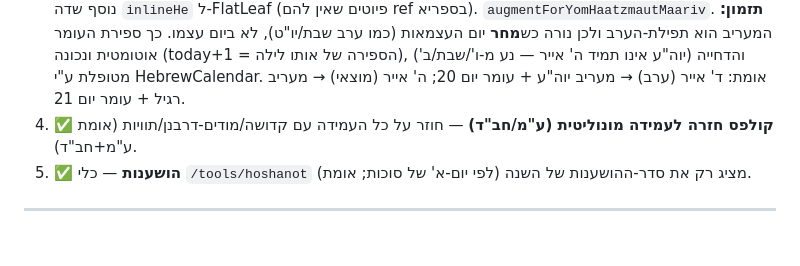
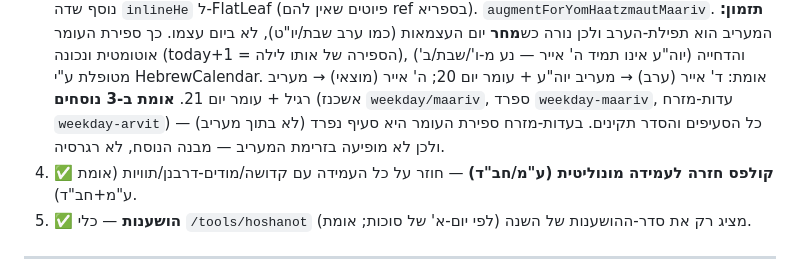
Before and after one commit to ITSHAKDVIR/chavruta, a Markdown page: SIDDUR_HANDOFF.md, the part around the change. Drawn GitHub-style; blank space fills up the shorter version.

Commit message:
Handoff: YH Maariv verified in all 3 nuschim (ashkenazi/sephardi/EM)
Verified erev YH (4 Iyar 2026) in ashkenazi (weekday/maariv), sephardi
(weekday-maariv), edot-mizrach (weekday-arvit): opening psalms + התעוררי,
Maariv, Hallel, ceremonial Shema, אני מאמין + התקווה — all present and in order.
EM keeps sefirat haomer as a separate section (not inline in Maariv) — structural.

Co-Authored-By: Claude Opus 4.8 (1M context) <noreply@anthropic.com>

```diff
--- a/SIDDUR_HANDOFF.md
+++ b/SIDDUR_HANDOFF.md
@@ -17,6 +17,9 @@
    לא ביום עצמו. כך ספירת העומר אוטומטית ונכונה (today+1 = הספירה של אותו לילה),
    והדחייה (יוה"ע אינו תמיד ה' אייר — נע מ-ו'/שבת/ב') מטופלת ע"י HebrewCalendar.
    אומת: ד' אייר (ערב) → מעריב יוה"ע + עומר יום 20; ה' אייר (מוצאי) → מעריב רגיל + עומר יום 21.
+   **אומת ב-3 נוסחים** (אשכנז `weekday/maariv`, ספרד `weekday-maariv`, עדות-מזרח
+   `weekday-arvit`) — כל הסעיפים והסדר תקינים. בעדות-מזרח ספירת העומר היא סעיף נפרד
+   (לא בתוך מעריב) ולכן לא מופיעה בזרימת המעריב — מבנה הנוסח, לא רגרסיה.
 4. ✅ **קולפס חזרה לעמידה מונוליטית (ע"מ/חב"ד)** — חוזר על כל העמידה עם קדושה/מודים-דרבנן/תוויות (אומת ע"מ+חב"ד).
 5. ✅ **הושענות** — כלי `/tools/hoshanot` מציג רק את סדר-ההושענות של השנה (לפי יום-א' של סוכות; אומת).
 
```
